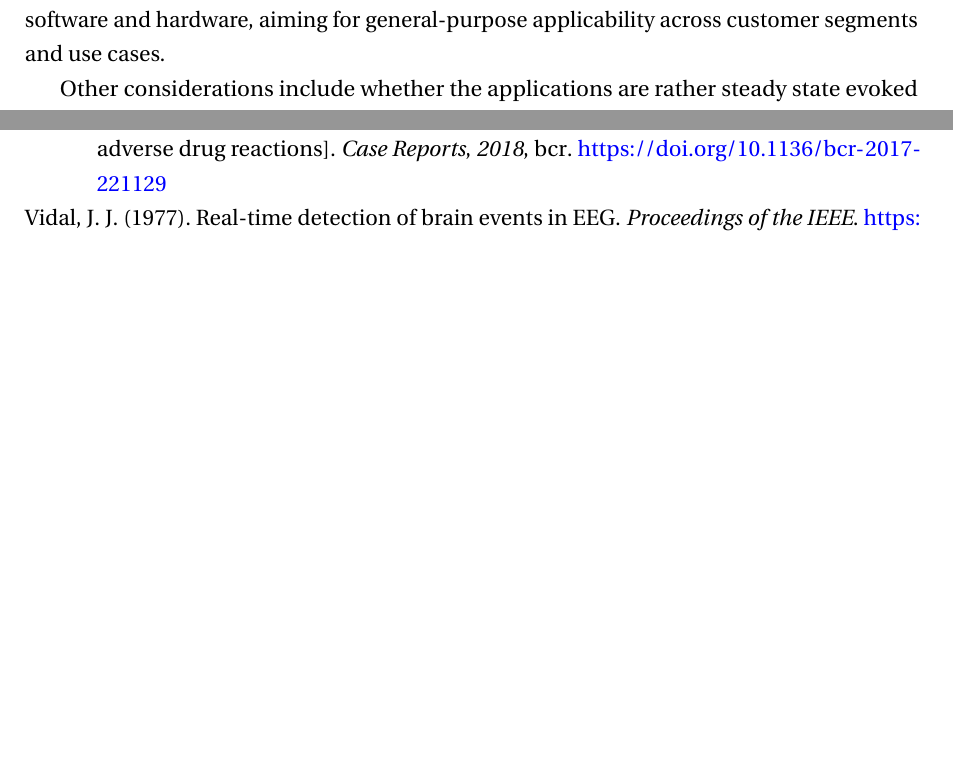
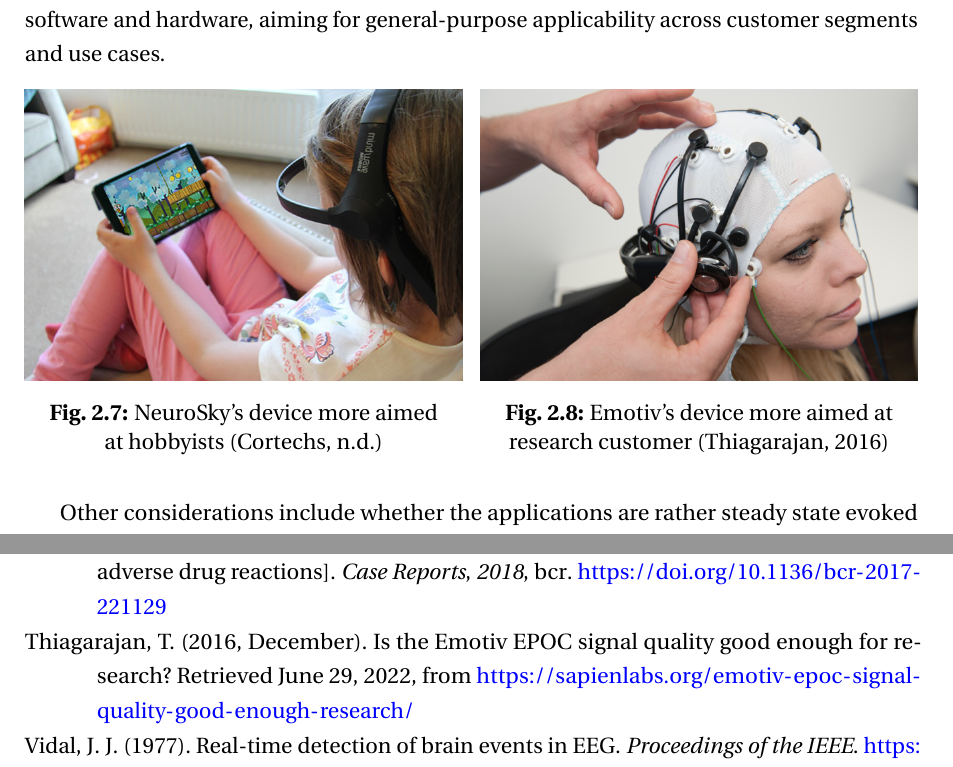
Before and after one commit to danburonline/spatial-place, a LaTeX thesis (thesis/src/thesis.tex, which reads thesis/src/Chapter2/chapter2.tex): two parts of pages 21 and 29 of 31, joined at a grey line, cut so that both start at the same text, the shorter picture padded with empty space. Compiled offline with pdfLaTeX.

Commit message:
Updates from Overleaf

```diff
--- a/thesis/src/Chapter2/chapter2.tex
+++ b/thesis/src/Chapter2/chapter2.tex
@@ -99,6 +99,20 @@
 
 Despite the fact that this paper focuses on consumer-oriented BCIs, the applications of various BCI offerings can still be distinguished based on whether they are more consumer-oriented or research-oriented, such as the distinction between e.g. NeuroSky\footnote{NeuroSky website: https://neurosky.com} for hobbyists and Emotiv's\footnote{Emotiv website: https://emotiv.com} EEG systems, which are more research-oriented. However, both NeuroSky and Emotiv provide a research version as well as a consumer or enterprise version of their software and hardware, aiming for general-purpose applicability across customer segments and use cases.
 
+\begin{figure}[!htb]
+  \minipage{0.49\textwidth}
+  \includegraphics[width=\linewidth]{neurosky.jpg}
+  \caption{NeuroSky's device more aimed \\ at hobbyists \citep{cortechs_zip_nodate}}
+  \label{fig:neurosky}
+  \endminipage\hfill
+  \minipage{0.49\textwidth}
+  \includegraphics[width=\linewidth]{emotiv.png}
+  \caption{Emotiv's device more aimed at \\ research customer \citep{thiagarajan_is_2016}}
+  \label{fig:emotiv}
+  \endminipage\hfill
+\end{figure}
+
+
 Other considerations include whether the applications are rather steady state evoked such as based on a frequency of noise laid on top of virtual objects to detect which object the person is looking at (e.g. as NextMind is doing), or whether they track the totality of mental states without evoking neural signals with external stimuli, such as in tracking sleep or concentration levels, both of which arise primarily in the mind. This distinction can be made as passive or active BCI, as \citeauthor{alimardani_passive_2020} coined in their work on passive BCI \citep{alimardani_passive_2020}. However, we do not want to include this dimension because it would introduce additional complexities that are more related to the application layer of BCI software.
 
 \subsection{Unobtrusive hardware and software}
```
Also changed, not shown: thesis/src/References/references.bib (+22 -0 lines).
